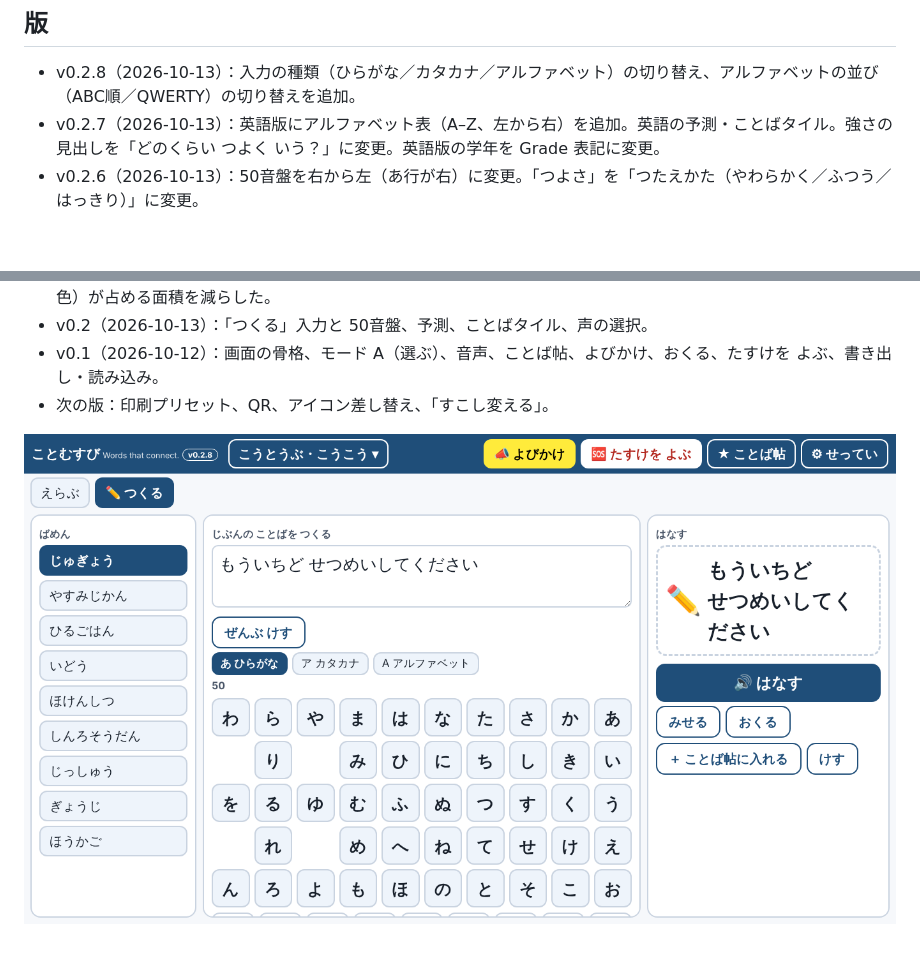
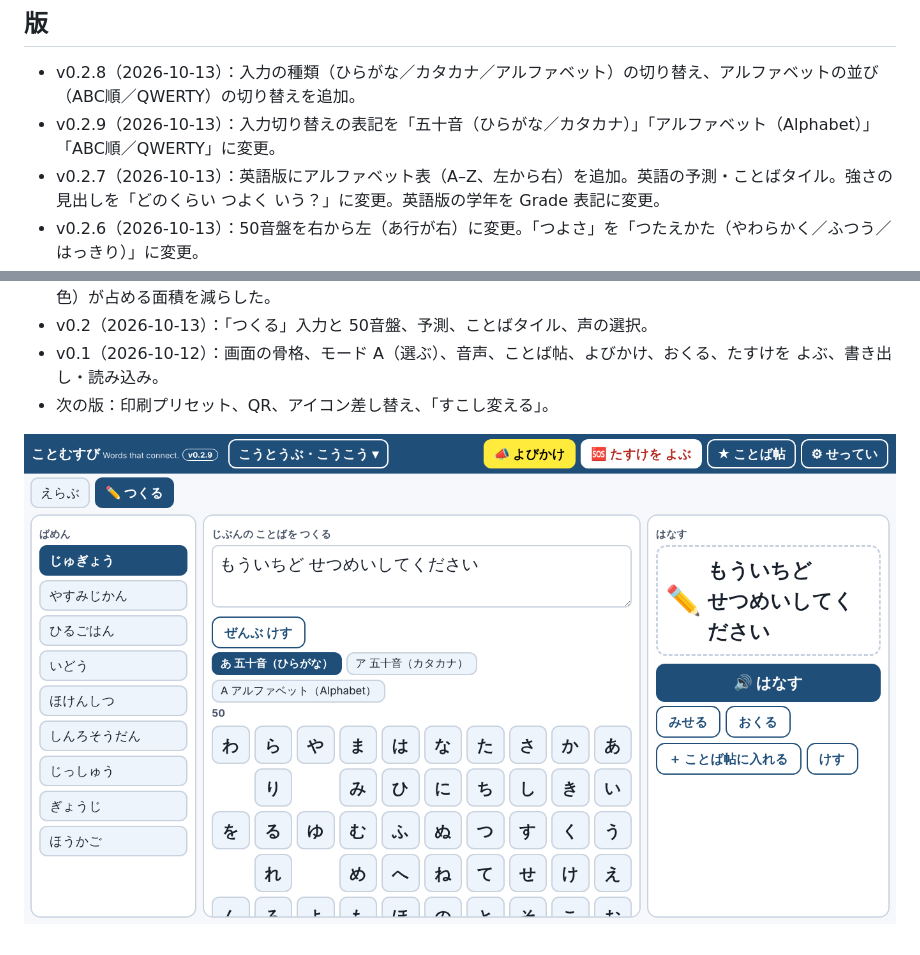
Before and after one commit to toitoitoi-lab/kotomusubi, a Markdown page: README.md, 2 parts joined by grey strips. Rendered like a GitHub page; pictures changed too: docs/preview.png; blank space fills up the shorter version.

```diff
--- a/README.md
+++ b/README.md
@@ -32,6 +32,7 @@ GitHub Pages で公開するだけで動きます（サーバー不要）。`ind
 
 ## 版
 - v0.2.8（2026-10-13）：入力の種類（ひらがな／カタカナ／アルファベット）の切り替え、アルファベットの並び（ABC順／QWERTY）の切り替えを追加。
+- v0.2.9（2026-10-13）：入力切り替えの表記を「五十音（ひらがな／カタカナ）」「アルファベット（Alphabet）」「ABC順／QWERTY」に変更。
 - v0.2.7（2026-10-13）：英語版にアルファベット表（A–Z、左から右）を追加。英語の予測・ことばタイル。強さの見出しを「どのくらい つよく いう？」に変更。英語版の学年を Grade 表記に変更。
 - v0.2.6（2026-10-13）：50音盤を右から左（あ行が右）に変更。「つよさ」を「つたえかた（やわらかく／ふつう／はっきり）」に変更。
 - v0.2.5（2026-10-13）：「つよさ」を「いいかたの つよさ」に改め、● の意味の説明を追加。
```
Also changed, not shown: 3 other files.
